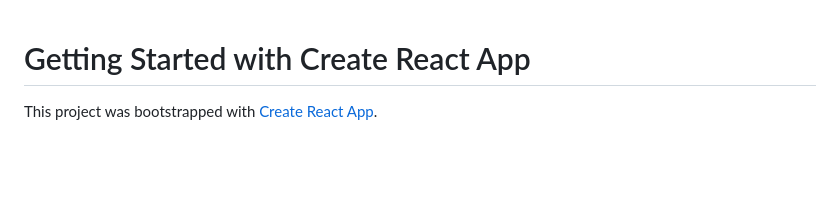
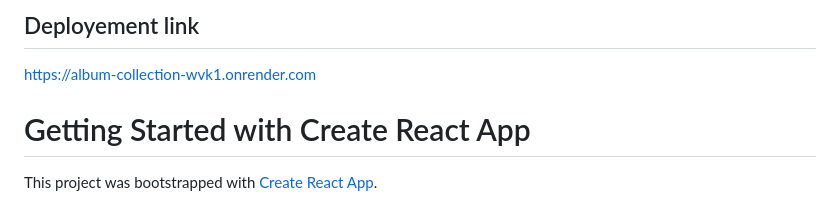
Before and after one commit to SheshmaniPatel/Albums_Collection, a Markdown page: README.md, the part around the change. Drawn GitHub-style; blank space fills up the shorter version.

```diff
--- a/README.md
+++ b/README.md
@@ -1,3 +1,6 @@
+## Deployement link
+https://album-collection-wvk1.onrender.com
+
 # Getting Started with Create React App
 
 This project was bootstrapped with [Create React App](https://github.com/facebook/create-react-app).
```
